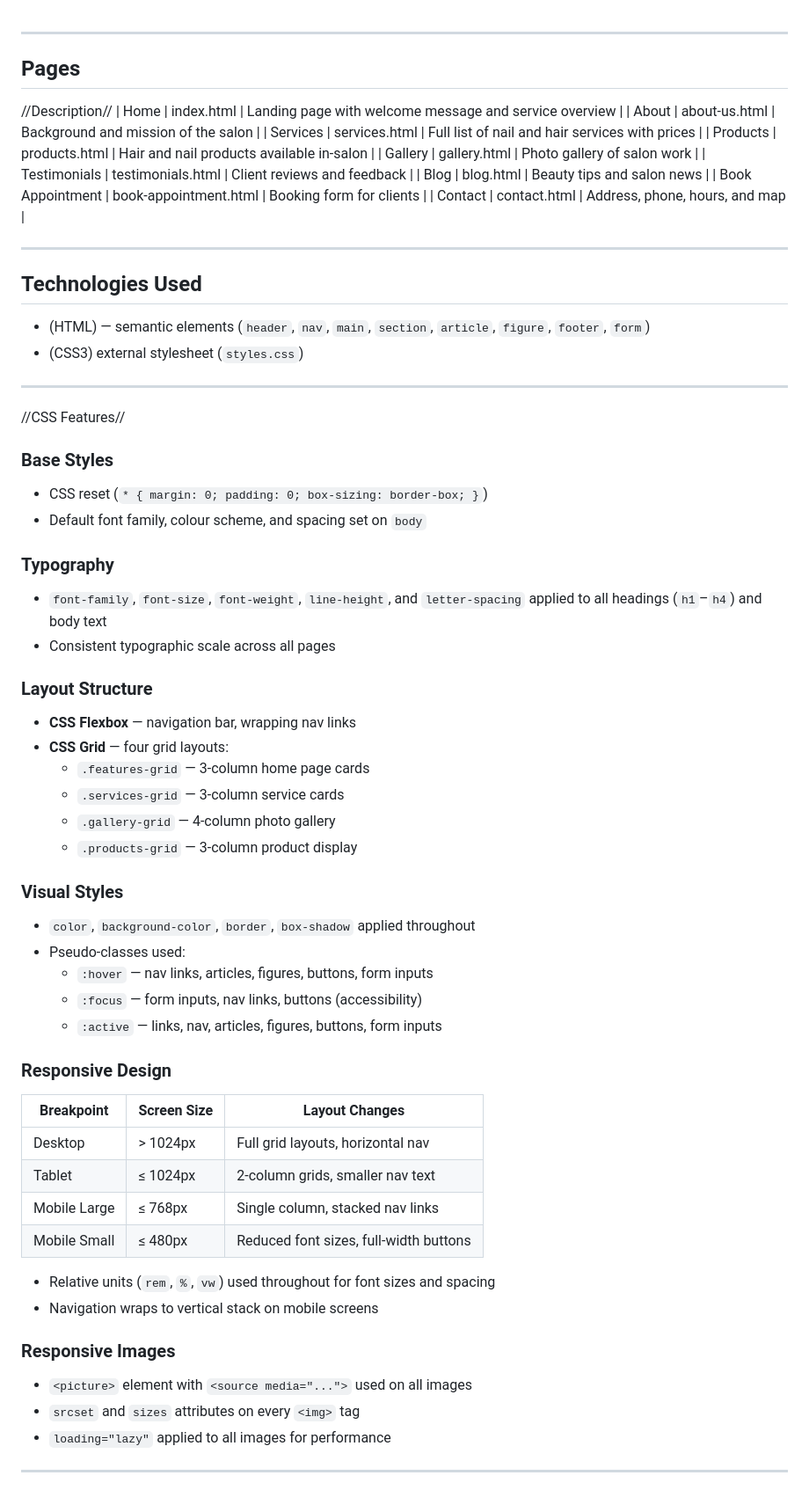
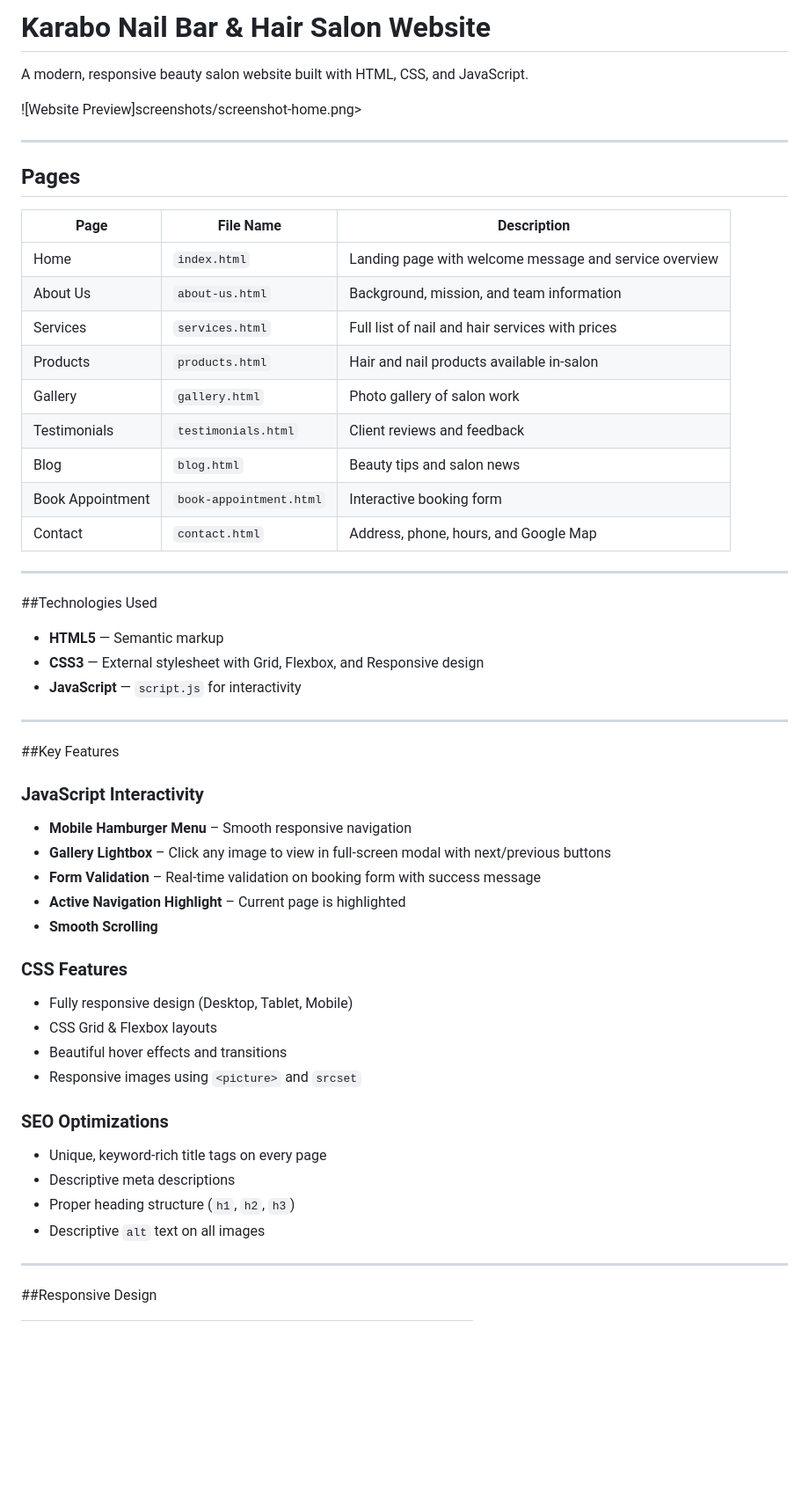
Before and after one commit to morekijoseph/wede-POE-Parts, a Markdown page: README.md, the part around the change printed below. Shown: that part at 88% size. Drawn GitHub-style; blank space fills up the shorter version.

Commit message:
update README structure and add new homepage screenshot

```diff
--- a/README.md
+++ b/README.md
@@ -1,69 +1,57 @@
+# Karabo Nail Bar & Hair Salon Website
+
+A modern, responsive beauty salon website built with HTML, CSS, and JavaScript.
+
+![Website Preview]screenshots/screenshot-home.png>
+
 ---
 
 ## Pages
 
-//Description//
-| Home | index.html | Landing page with welcome message and service overview |
-| About | about-us.html | Background and mission of the salon |
-| Services | services.html | Full list of nail and hair services with prices |
-| Products | products.html | Hair and nail products available in-salon |
-| Gallery | gallery.html | Photo gallery of salon work |
-| Testimonials | testimonials.html | Client reviews and feedback |
-| Blog | blog.html | Beauty tips and salon news |
-| Book Appointment | book-appointment.html | Booking form for clients |
-| Contact | contact.html | Address, phone, hours, and map |
+| Page                  | File Name                | Description |
+|-----------------------|--------------------------|-----------|
+| Home                  | `index.html`             | Landing page with welcome message and service overview |
+| About Us              | `about-us.html`          | Background, mission, and team information |
+| Services              | `services.html`          | Full list of nail and hair services with prices |
+| Products              | `products.html`          | Hair and nail products available in-salon |
+| Gallery               | `gallery.html`           | Photo gallery of salon work |
+| Testimonials          | `testimonials.html`      | Client reviews and feedback |
+| Blog                  | `blog.html`              | Beauty tips and salon news |
+| Book Appointment      | `book-appointment.html`  | Interactive booking form |
+| Contact               | `contact.html`           | Address, phone, hours, and Google Map |
 
 ---
 
-## Technologies Used
+##Technologies Used
 
-- (HTML) — semantic elements (`header`, `nav`, `main`, `section`, `article`, `figure`, `footer`, `form`)
-- (CSS3) external stylesheet (`styles.css`)
+- **HTML5** — Semantic markup
+- **CSS3** — External stylesheet with Grid, Flexbox, and Responsive design
+- **JavaScript** — `script.js` for interactivity
 
 ---
 
-//CSS Features//
+##Key Features
 
-### Base Styles
-- CSS reset (`* { margin: 0; padding: 0; box-sizing: border-box; }`)
-- Default font family, colour scheme, and spacing set on `body`
+### JavaScript Interactivity
+- **Mobile Hamburger Menu** – Smooth responsive navigation
+- **Gallery Lightbox** – Click any image to view in full-screen modal with next/previous buttons
+- **Form Validation** – Real-time validation on booking form with success message
+- **Active Navigation Highlight** – Current page is highlighted
+- **Smooth Scrolling**
 
-### Typography
-- `font-family`, `font-size`, `font-weight`, `line-height`, and `letter-spacing` applied to all headings (`h1`–`h4`) and body text
-- Consistent typographic scale across all pages
+### CSS Features
+- Fully responsive design (Desktop, Tablet, Mobile)
+- CSS Grid & Flexbox layouts
+- Beautiful hover effects and transitions
+- Responsive images using `<picture>` and `srcset`
 
-### Layout Structure
-- **CSS Flexbox** — navigation bar, wrapping nav links
-- **CSS Grid** — four grid layouts:
-  - `.features-grid` — 3-column home page cards
-  - `.services-grid` — 3-column service cards
-  - `.gallery-grid` — 4-column photo gallery
-  - `.products-grid` — 3-column product display
-
-### Visual Styles
-- `color`, `background-color`, `border`, `box-shadow` applied throughout
-- Pseudo-classes used:
-  - `:hover` — nav links, articles, figures, buttons, form inputs
-  - `:focus` — form inputs, nav links, buttons (accessibility)
-  - `:active` — links, nav, articles, figures, buttons, form inputs
-
-### Responsive Design
-
-| Breakpoint | Screen Size | Layout Changes |
-|---|---|---|
-| Desktop | > 1024px | Full grid layouts, horizontal nav |
-| Tablet | ≤ 1024px | 2-column grids, smaller nav text |
-| Mobile Large | ≤ 768px | Single column, stacked nav links |
-| Mobile Small | ≤ 480px | Reduced font sizes, full-width buttons |
-
-- Relative units (`rem`, `%`, `vw`) used throughout for font sizes and spacing
-- Navigation wraps to vertical stack on mobile screens
-
-### Responsive Images
-- `<picture>` element with `<source media="...">` used on all images
-- `srcset` and `sizes` attributes on every `<img>` tag
-- `loading="lazy"` applied to all images for performance
+### SEO Optimizations
+- Unique, keyword-rich title tags on every page
+- Descriptive meta descriptions
+- Proper heading structure (`h1`, `h2`, `h3`)
+- Descriptive `alt` text on all images
 
 ---
 
+##Responsive Design
 
```
Also changed, not shown: other parts of README.md (+22 -15 lines), screenshots/screenshot-home.png (added).
